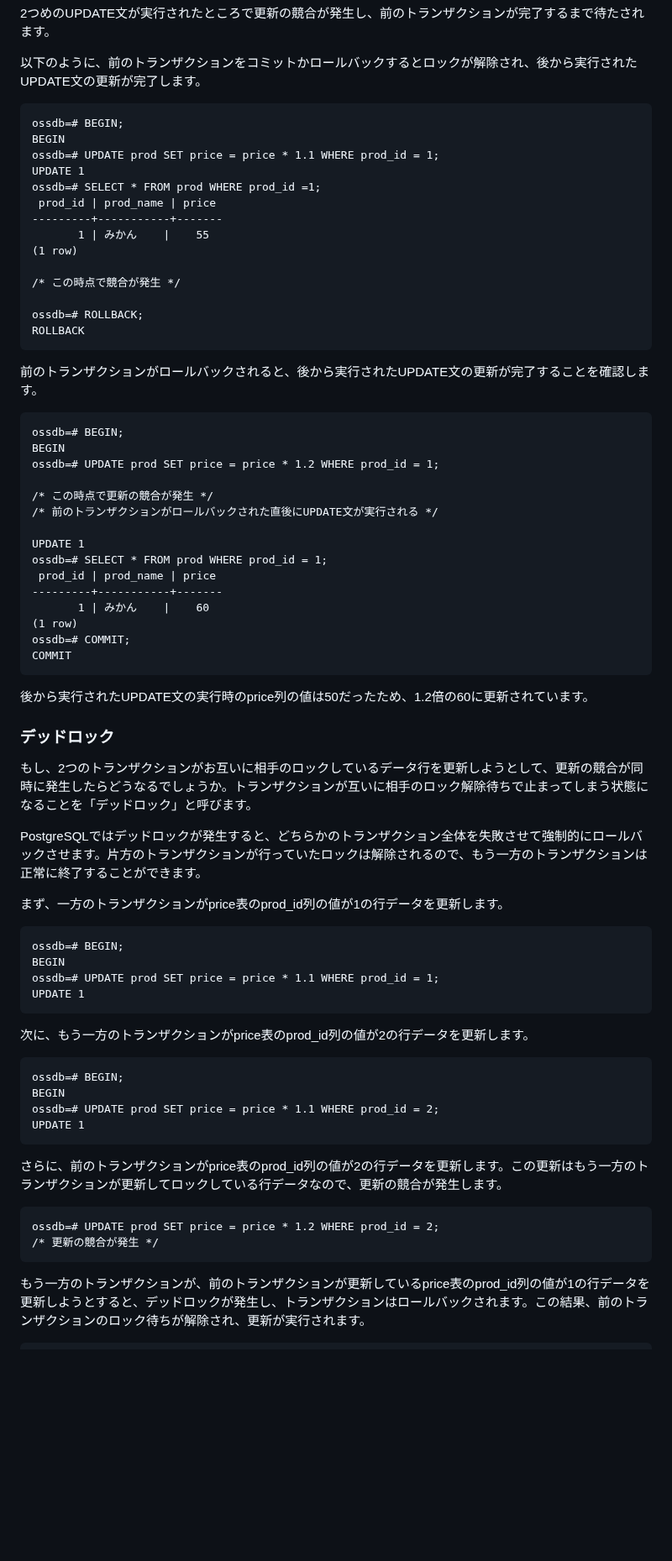
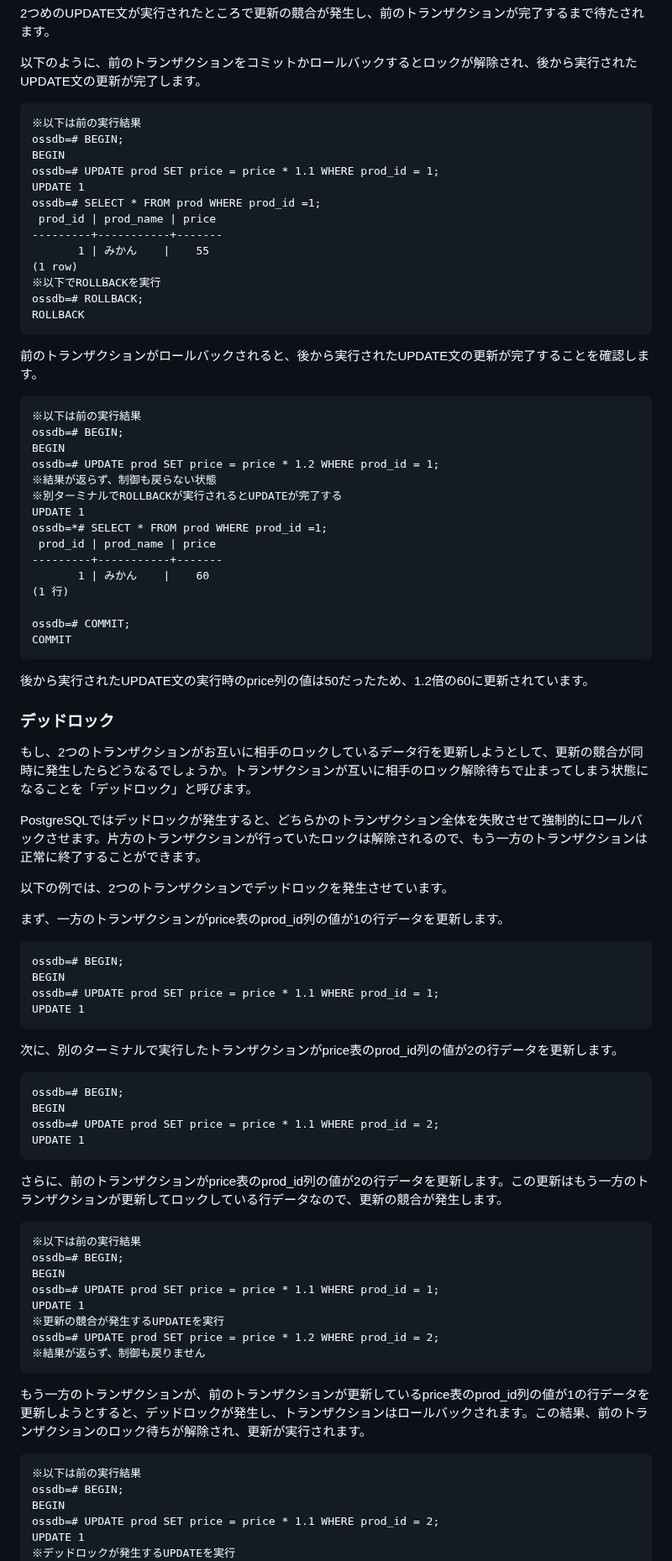
Before and after one commit to lpi-japan/ossdb-text, a Markdown page: Chapter8.md, the part around one of its changes. Shown at 84% size. Drawn GitHub-style; blank space fills up the shorter version.

````diff
--- a/Chapter8.md
+++ b/Chapter8.md
@@ -528,7 +520,9 @@ ossdb=# UPDATE prod SET price = price * 1.2 WHERE prod_id = 1;
 2つめのUPDATE文が実行されたところで更新の競合が発生し、前のトランザクションが完了するまで待たされます。
 
 以下のように、前のトランザクションをコミットかロールバックするとロックが解除され、後から実行されたUPDATE文の更新が完了します。
+
 ```
+※以下は前の実行結果
 ossdb=# BEGIN;
 BEGIN
 ossdb=# UPDATE prod SET price = price * 1.1 WHERE prod_id = 1;
@@ -538,28 +532,27 @@ ossdb=# SELECT * FROM prod WHERE prod_id =1;
 ---------+-----------+-------
        1 | みかん    |    55
 (1 row)
-
-/* この時点で競合が発生 */
-
+※以下でROLLBACKを実行
 ossdb=# ROLLBACK;
 ROLLBACK
 ```
 
 前のトランザクションがロールバックされると、後から実行されたUPDATE文の更新が完了することを確認します。
+
 ```
+※以下は前の実行結果
 ossdb=# BEGIN;
 BEGIN
 ossdb=# UPDATE prod SET price = price * 1.2 WHERE prod_id = 1;
-
-/* この時点で更新の競合が発生 */
-/* 前のトランザクションがロールバックされた直後にUPDATE文が実行される */
-
+※結果が返らず、制御も戻らない状態
+※別ターミナルでROLLBACKが実行されるとUPDATEが完了する
 UPDATE 1
-ossdb=# SELECT * FROM prod WHERE prod_id = 1;
+ossdb=*# SELECT * FROM prod WHERE prod_id =1;
  prod_id | prod_name | price
 ---------+-----------+-------
        1 | みかん    |    60
-(1 row)
+(1 行)
+
 ossdb=# COMMIT;
 COMMIT
 ```
@@ -571,7 +564,10 @@ COMMIT
 
 PostgreSQLではデッドロックが発生すると、どちらかのトランザクション全体を失敗させて強制的にロールバックさせます。片方のトランザクションが行っていたロックは解除されるので、もう一方のトランザクションは正常に終了することができます。
 
+以下の例では、2つのトランザクションでデッドロックを発生させています。
+
 まず、一方のトランザクションがprice表のprod_id列の値が1の行データを更新します。
+
 ```
 ossdb=# BEGIN;
 BEGIN
@@ -579,7 +575,7 @@ ossdb=# UPDATE prod SET price = price * 1.1 WHERE prod_id = 1;
 UPDATE 1
 ```
 
-次に、もう一方のトランザクションがprice表のprod_id列の値が2の行データを更新します。
+次に、別のターミナルで実行したトランザクションがprice表のprod_id列の値が2の行データを更新します。
 ```
 ossdb=# BEGIN;
 BEGIN
@@ -588,11 +584,25 @@ UPDATE 1
 ```
 
 さらに、前のトランザクションがprice表のprod_id列の値が2の行データを更新します。この更新はもう一方のトランザクションが更新してロックしている行データなので、更新の競合が発生します。
+
 ```
+※以下は前の実行結果
+ossdb=# BEGIN;
+BEGIN
+ossdb=# UPDATE prod SET price = price * 1.1 WHERE prod_id = 1;
+UPDATE 1
+※更新の競合が発生するUPDATEを実行
 ossdb=# UPDATE prod SET price = price * 1.2 WHERE prod_id = 2;
-/* 更新の競合が発生 */
+※結果が返らず、制御も戻りません
 ```
 
 もう一方のトランザクションが、前のトランザクションが更新しているprice表のprod_id列の値が1の行データを更新しようとすると、デッドロックが発生し、トランザクションはロールバックされます。この結果、前のトランザクションのロック待ちが解除され、更新が実行されます。
+
 ```
+※以下は前の実行結果
+ossdb=# BEGIN;
+BEGIN
+ossdb=# UPDATE prod SET price = price * 1.1 WHERE prod_id = 2;
+UPDATE 1
+※デッドロックが発生するUPDATEを実行
 ossdb=# UPDATE prod SET price = price * 1.2 WHERE prod_id = 1;
````
Also changed, not shown: other parts of Chapter8.md (+120 -120 lines).
